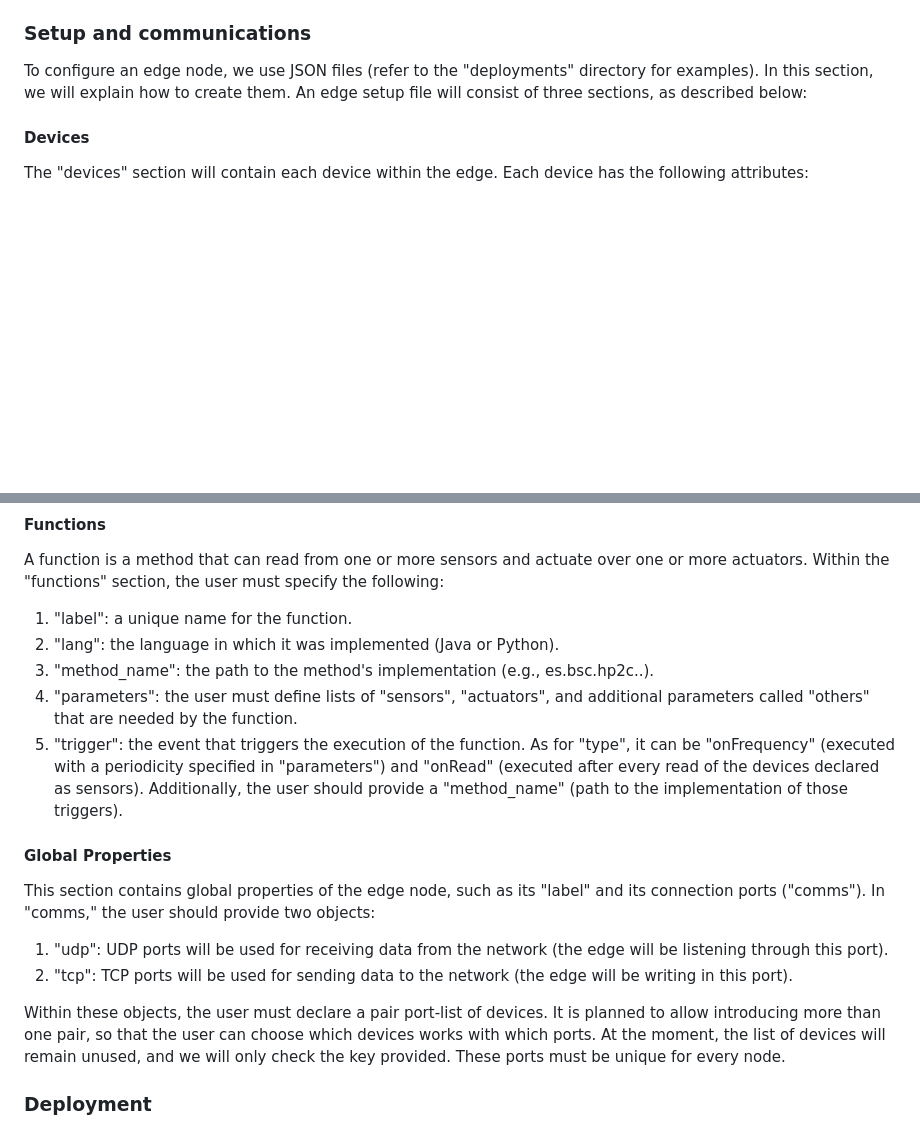
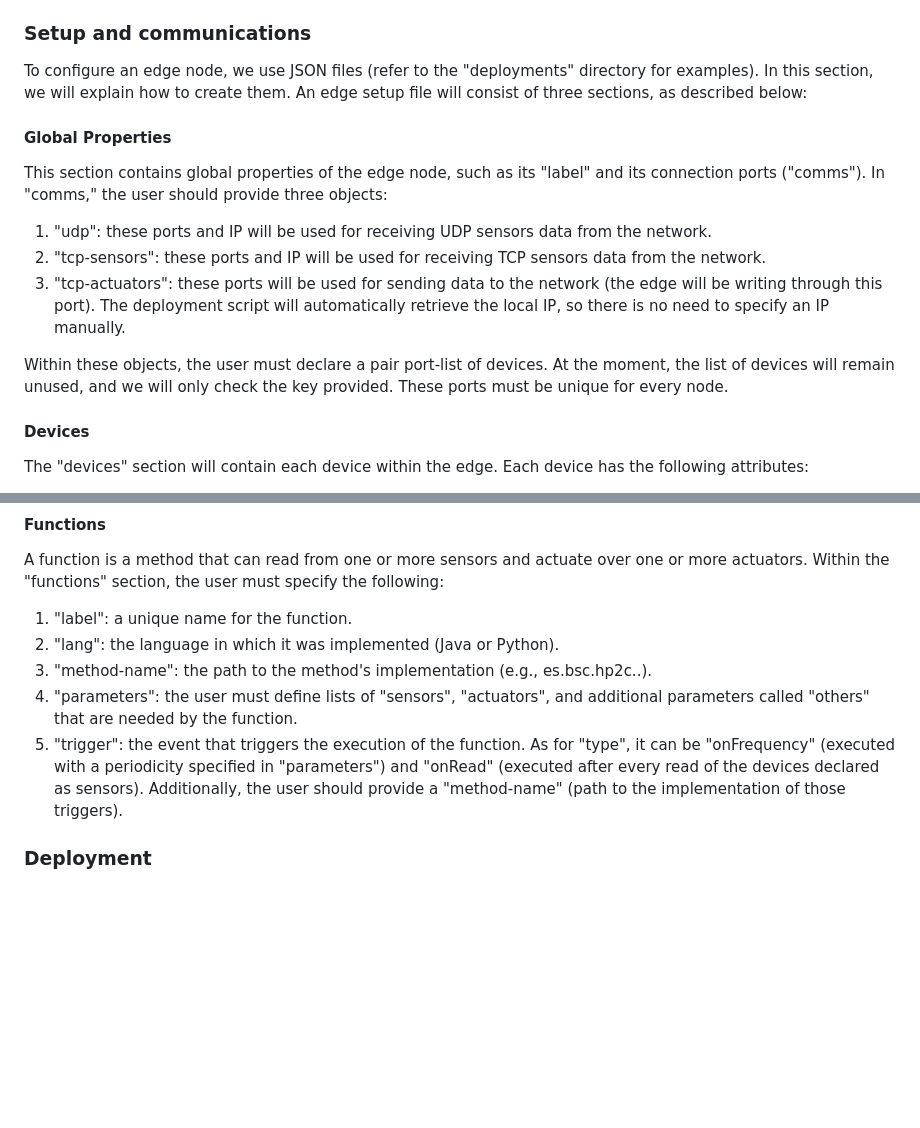
Before and after one commit to bsc-wdc/HP2C-DT, a Markdown page: README.md, 2 parts joined by grey strips. Rendered like a GitHub page; blank space fills up the shorter version.

```diff
--- a/README.md
+++ b/README.md
@@ -19,6 +19,14 @@ In our application, we use edge nodes responsible for collecting, processing, an
 ### Setup and communications
 To configure an edge node, we use JSON files (refer to the "deployments" directory for examples). In this section, we will explain how to create them. An edge setup file will consist of three sections, as described below:
 
+#### Global Properties
+This section contains global properties of the edge node, such as its "label" and its connection ports ("comms"). In "comms," the user should provide three objects:
+1. "udp": these ports and IP will be used for receiving UDP sensors data from the network.
+2. "tcp-sensors": these ports and IP will be used for receiving TCP sensors data from the network.
+3. "tcp-actuators": these ports will be used for sending data to the network (the edge will be writing through this port). The deployment script will automatically retrieve the local IP, so there is no need to specify an IP manually.
+
+Within these objects, the user must declare a pair port-list of devices. At the moment, the list of devices will remain unused, and we will only check the key provided. These ports must be unique for every node.
+
 #### Devices
 The "devices" section will contain each device within the edge. Each device has the following attributes:
 1. "label": the name of the device, which must be unique within this edge.
@@ -30,16 +38,9 @@ The "devices" section will contain each device within the edge. Each device has
 A function is a method that can read from one or more sensors and actuate over one or more actuators. Within the "functions" section, the user must specify the following:
 1. "label": a unique name for the function.
 2. "lang": the language in which it was implemented (Java or Python).
-3. "method_name": the path to the method's implementation (e.g., es.bsc.hp2c.<SUBPACKAGE>.<CLASS>).
+3. "method-name": the path to the method's implementation (e.g., es.bsc.hp2c.<SUBPACKAGE>.<CLASS>).
 4. "parameters": the user must define lists of "sensors", "actuators", and additional parameters called "others" that are needed by the function.
-5. "trigger": the event that triggers the execution of the function. As for "type", it can be "onFrequency" (executed with a periodicity specified in "parameters") and "onRead" (executed after every read of the devices declared as sensors). Additionally, the user should provide a "method_name" (path to the implementation of those triggers).
-
-#### Global Properties
-This section contains global properties of the edge node, such as its "label" and its connection ports ("comms"). In "comms," the user should provide two objects:
-1. "udp": UDP ports will be used for receiving data from the network (the edge will be listening through this port).
-2. "tcp": TCP ports will be used for sending data to the network (the edge will be writing in this port).
-
-Within these objects, the user must declare a pair port-list of devices. It is planned to allow introducing more than one pair, so that the user can choose which devices works with which ports. At the moment, the list of devices will remain unused, and we will only check the key provided. These ports must be unique for every node.
+5. "trigger": the event that triggers the execution of the function. As for "type", it can be "onFrequency" (executed with a periodicity specified in "parameters") and "onRead" (executed after every read of the devices declared as sensors). Additionally, the user should provide a "method-name" (path to the implementation of those triggers).
 
 ### Deployment
 To run the application, we provide a `testbed` example using Docker containers named 'hp2c_' plus the label specified in 'global-properties'. In this case, each edge node is a different COMPSs agent with ports starting in 4610 and ending with 1 (REST port) and 2 (COMM port). We use the host network for communications with these containers.
```
